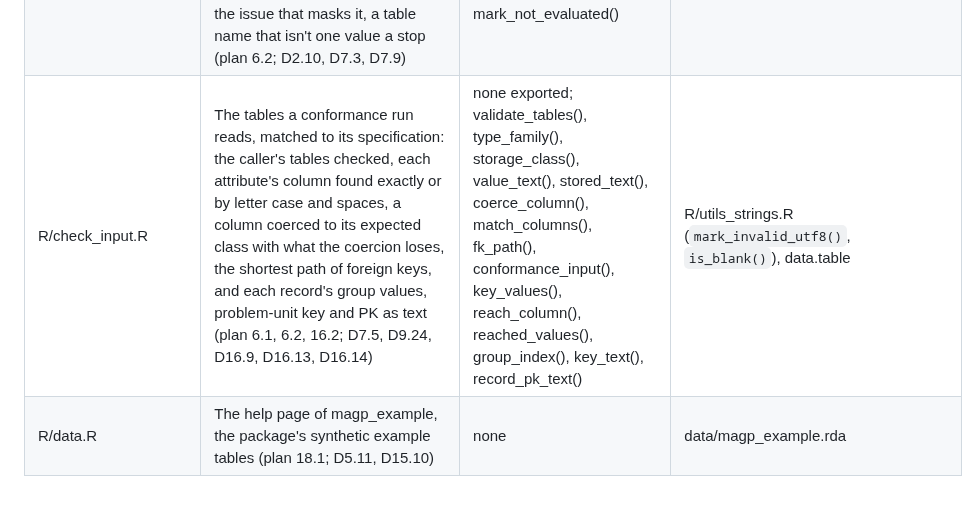
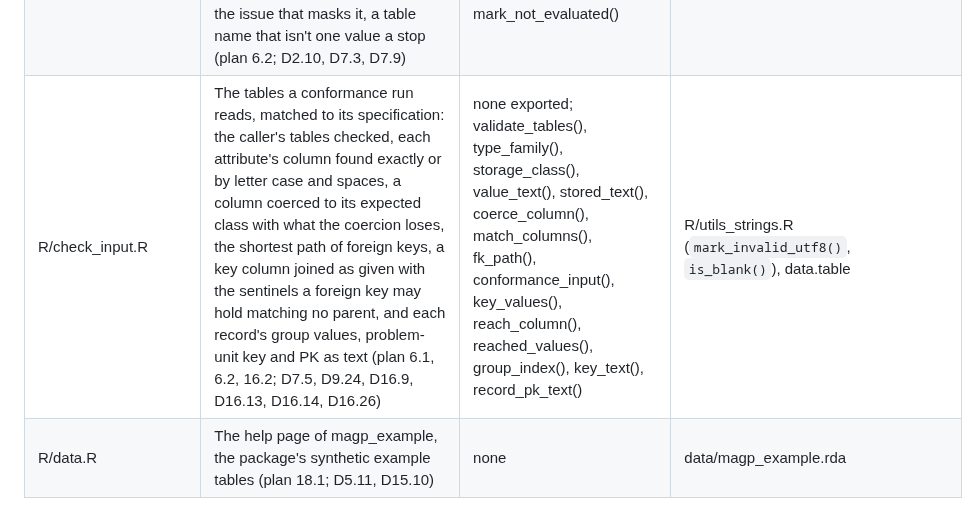
Before and after one commit to blaiseratcliffe/groundplotqc, a Markdown page: FILEMAP.md, the part around one of its changes. Drawn GitHub-style.

Commit message:
FILEMAP: task 2's rows as the files are (M4a)
Claude-Session: f1e53fec-cad5-4f3f-9587-8b4ae526ea12

```diff
--- a/FILEMAP.md
+++ b/FILEMAP.md
@@ -63,7 +63,7 @@ row per file (D7.10):
 | R/results_metadata.R | The run metadata: run IDs, the eight tables of 9.5 and their columns, the run, settings (each declared setting's value as text, then severity entries as rows) and rules (the rule set's hash) tables, the self-test, and a run's metadata built and checked whole (plan 9.5, 9.7, 11.9; D4.17, D7.11, D7.12, D8.16, D9.29, D15.2, D15.5, D15.8, D16.12) | none exported; new_run_id(), utc_text(), metadata_schema(), run_metadata(), package_git_commit(), settings_metadata(), rules_metadata(), run_self_test(), new_metadata(), validate_metadata(), the constant run_id_pattern | R/results_schema.R, R/results_fingerprint.R (`sha256_bytes()`), R/rules_set.R, R/rules_settings.R (`setting_definitions()`, `check_settings()`, `resolve_setting()`, `severity_entries()`, `setting_text()`), R/spec_read.R, R/preflight.R (`preflight_columns()`), git when present, data.table, utils |
 | R/results_files.R | A run's files: gpq_write_results() writing the three tables to tables/ and the metadata to metadata/ under <output_dir>/<run_id>/, never over a run's results, each file once with every check before any file is written (a file already there stopping the write, each named by its path inside the run folder), a preflight.csv already there kept when it is the results' pre-flight table and a stop before any file when it isn't, and gpq_read_results() reading them back with each column's class (a quote in a column's name undone as in a cell), a run stopped at pre-flight having none; the metadata writer a stopped run uses for its run and spec_manifest tables, refusing a table's file already there; internal until M4 (plan 9.1, 9.5, 11.9; D4.16, D7.11, D15.4, D15.17, D15.27) | none exported; gpq_write_results(), write_run_metadata(), gpq_read_results(), read_run_csv() | R/results_schema.R, R/results_metadata.R, R/spec_compiled.R (`compiled_bytes()`), R/utils_dt.R (`undo_doubled_quotes()`), R/utils_strings.R (`is_blank()`), data.table |
 | R/check_cascade.R | The cascade: the cells that failed Layers 1 to 3, one row each with its root, and the records a later check mustn't evaluate, each with the issue that masks it, a table name that isn't one value a stop (plan 6.2; D2.10, D7.3, D7.9) | none exported; failed_cells(), mark_not_evaluated() | data.table |
-| R/check_input.R | The tables a conformance run reads, matched to its specification: the caller's tables checked, each attribute's column found exactly or by letter case and spaces, a column coerced to its expected class with what the coercion loses, the shortest path of foreign keys, and each record's group values, problem-unit key and PK as text (plan 6.1, 6.2, 16.2; D7.5, D9.24, D16.9, D16.13, D16.14) | none exported; validate_tables(), type_family(), storage_class(), value_text(), stored_text(), coerce_column(), match_columns(), fk_path(), conformance_input(), key_values(), reach_column(), reached_values(), group_index(), key_text(), record_pk_text() | R/utils_strings.R (`mark_invalid_utf8()`, `is_blank()`), data.table |
+| R/check_input.R | The tables a conformance run reads, matched to its specification: the caller's tables checked, each attribute's column found exactly or by letter case and spaces, a column coerced to its expected class with what the coercion loses, the shortest path of foreign keys, a key column joined as given with the sentinels a foreign key may hold matching no parent, and each record's group values, problem-unit key and PK as text (plan 6.1, 6.2, 16.2; D7.5, D9.24, D16.9, D16.13, D16.14, D16.26) | none exported; validate_tables(), type_family(), storage_class(), value_text(), stored_text(), coerce_column(), match_columns(), fk_path(), conformance_input(), key_values(), reach_column(), reached_values(), group_index(), key_text(), record_pk_text() | R/utils_strings.R (`mark_invalid_utf8()`, `is_blank()`), data.table |
 | R/data.R | The help page of magp_example, the package's synthetic example tables (plan 18.1; D5.11, D15.10) | none | data/magp_example.rda |
 
 ## man/
```
Also changed, not shown: other parts of FILEMAP.md (+1 -1 lines).
